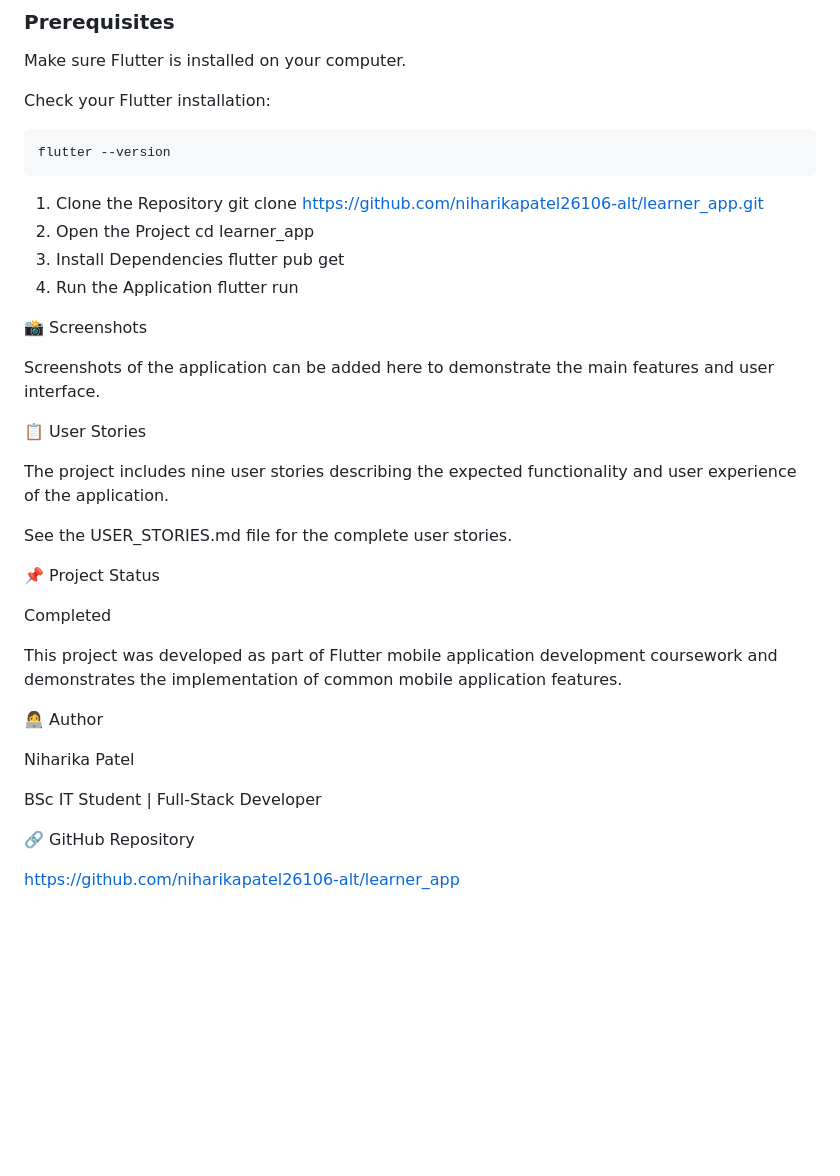
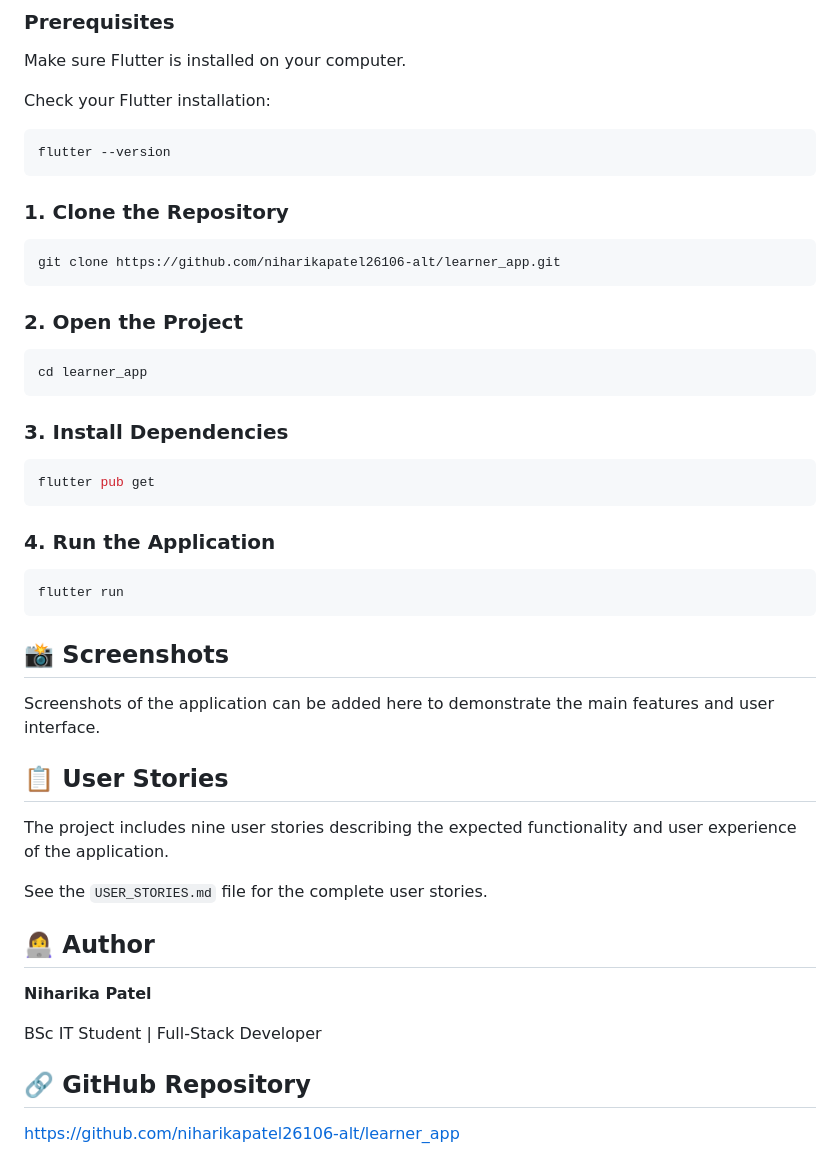
Before and after one commit to niharikapatel26106-alt/learner_app, a Markdown page: README.md, the part around the change. Drawn GitHub-style; blank space fills up the shorter version.

Commit message:
Improve formatting and structure in README.md
Updated README.md to enhance formatting and structure.

````diff
--- a/README.md
+++ b/README.md
@@ -155,37 +155,46 @@ Check your Flutter installation:
 flutter --version
 ```
 
-1. Clone the Repository
+### 1. Clone the Repository
+
+```bash
 git clone https://github.com/niharikapatel26106-alt/learner_app.git
-2. Open the Project
+```
+
+### 2. Open the Project
+
+```bash
 cd learner_app
-3. Install Dependencies
+```
+
+### 3. Install Dependencies
+
+```bash
 flutter pub get
-4. Run the Application
+```
+
+### 4. Run the Application
+
+```bash
 flutter run
+```
 
-📸 Screenshots
+## 📸 Screenshots
 
 Screenshots of the application can be added here to demonstrate the main features and user interface.
 
-📋 User Stories
+## 📋 User Stories
 
 The project includes nine user stories describing the expected functionality and user experience of the application.
 
-See the USER_STORIES.md file for the complete user stories.
+See the `USER_STORIES.md` file for the complete user stories.
 
-📌 Project Status
+## 👩‍💻 Author
 
-Completed
-
-This project was developed as part of Flutter mobile application development coursework and demonstrates the implementation of common mobile application features.
-
-👩‍💻 Author
-
-Niharika Patel
+**Niharika Patel**
 
 BSc IT Student | Full-Stack Developer
 
-🔗 GitHub Repository
+## 🔗 GitHub Repository
 
 https://github.com/niharikapatel26106-alt/learner_app
````
